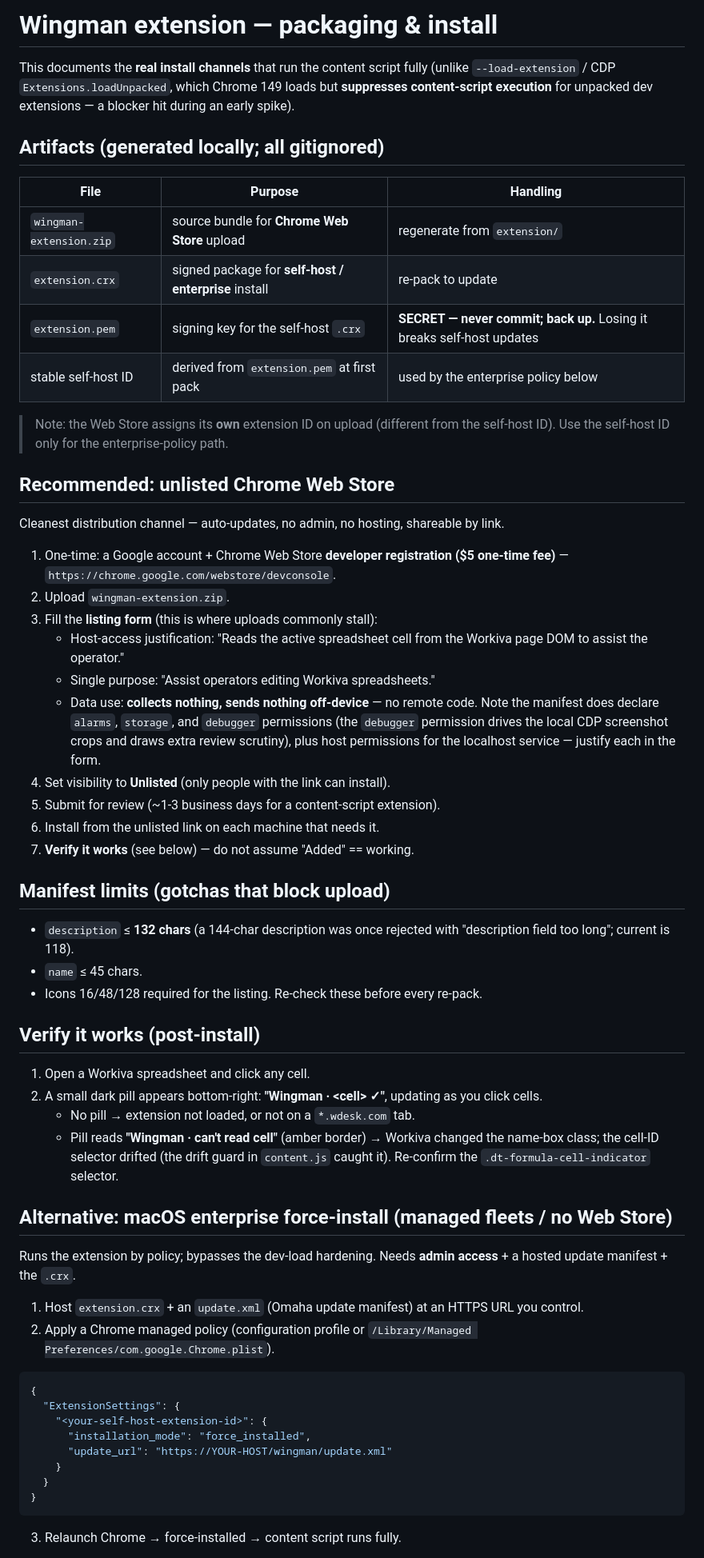
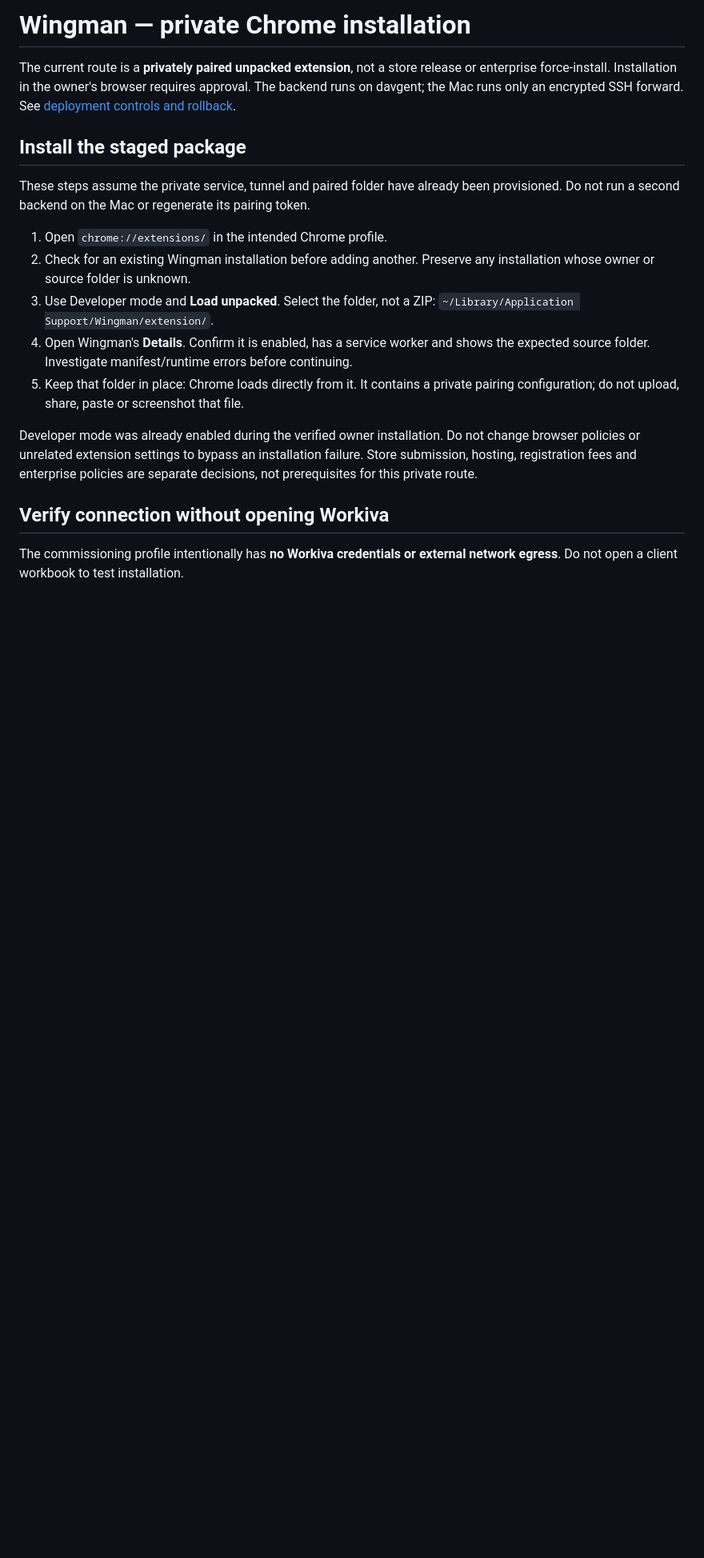
Before and after one commit to dbett4/wingman, a Markdown page: extension/PACKAGING.md, the part around one of its changes. Shown at 80% size. Drawn GitHub-style; blank space fills up the shorter version.

````diff
--- a/extension/PACKAGING.md
+++ b/extension/PACKAGING.md
@@ -1,62 +1,32 @@
-# Wingman extension — packaging & install
+# Wingman — private Chrome installation
 
-This documents the **real install channels** that run the content script
-fully (unlike `--load-extension` / CDP `Extensions.loadUnpacked`, which Chrome 149 loads but
-**suppresses content-script execution** for unpacked dev extensions — a blocker hit during an
-early spike).
+The current route is a **privately paired unpacked extension**, not a store release
+or enterprise force-install. Installation in the owner's browser requires approval.
+The backend runs on davgent; the Mac runs only an encrypted SSH forward. See
+[deployment controls and rollback](../deploy/README.md).
 
-## Artifacts (generated locally; all gitignored)
-| File | Purpose | Handling |
-|---|---|---|
-| `wingman-extension.zip` | source bundle for **Chrome Web Store** upload | regenerate from `extension/` |
-| `extension.crx` | signed package for **self-host / enterprise** install | re-pack to update |
-| `extension.pem` | signing key for the self-host `.crx` | **SECRET — never commit; back up.** Losing it breaks self-host updates |
-| stable self-host ID | derived from `extension.pem` at first pack | used by the enterprise policy below |
+## Install the staged package
 
-> Note: the Web Store assigns its **own** extension ID on upload (different from the self-host ID).
-> Use the self-host ID only for the enterprise-policy path.
+These steps assume the private service, tunnel and paired folder have already been
+provisioned. Do not run a second backend on the Mac or regenerate its pairing token.
 
-## Recommended: unlisted Chrome Web Store
-Cleanest distribution channel — auto-updates, no admin, no hosting, shareable by link.
-1. One-time: a Google account + Chrome Web Store **developer registration ($5 one-time fee)** — `https://chrome.google.com/webstore/devconsole`.
-2. Upload `wingman-extension.zip`.
-3. Fill the **listing form** (this is where uploads commonly stall):
-   - Host-access justification: "Reads the active spreadsheet cell from the Workiva page DOM to assist the operator."
-   - Single purpose: "Assist operators editing Workiva spreadsheets."
-   - Data use: **collects nothing, sends nothing off-device** — no remote code. Note the manifest
-     does declare `alarms`, `storage`, and `debugger` permissions (the `debugger` permission drives
-     the local CDP screenshot crops and draws extra review scrutiny), plus host permissions for the
-     localhost service — justify each in the form.
-4. Set visibility to **Unlisted** (only people with the link can install).
-5. Submit for review (~1-3 business days for a content-script extension).
-6. Install from the unlisted link on each machine that needs it.
-7. **Verify it works** (see below) — do not assume "Added" == working.
+1. Open `chrome://extensions/` in the intended Chrome profile.
+2. Check for an existing Wingman installation before adding another. Preserve any
+   installation whose owner or source folder is unknown.
+3. Use Developer mode and **Load unpacked**. Select the folder, not a ZIP:
+   `~/Library/Application Support/Wingman/extension/`.
+4. Open Wingman's **Details**. Confirm it is enabled, has a service worker and shows
+   the expected source folder. Investigate manifest/runtime errors before continuing.
+5. Keep that folder in place: Chrome loads directly from it. It contains a private
+   pairing configuration; do not upload, share, paste or screenshot that file.
 
-## Manifest limits (gotchas that block upload)
-- `description` ≤ **132 chars** (a 144-char description was once rejected with "description field too long"; current is 118).
-- `name` ≤ 45 chars.
-- Icons 16/48/128 required for the listing.
-Re-check these before every re-pack.
+Developer mode was already enabled during the verified owner installation. Do not
+change browser policies or unrelated extension settings to bypass an installation
+failure. Store submission, hosting, registration fees and enterprise policies are
+separate decisions, not prerequisites for this private route.
 
-## Verify it works (post-install)
-1. Open a Workiva spreadsheet and click any cell.
-2. A small dark pill appears bottom-right: **"Wingman · &lt;cell&gt; ✓"**, updating as you click cells.
-   - No pill → extension not loaded, or not on a `*.wdesk.com` tab.
-   - Pill reads **"Wingman · can't read cell"** (amber border) → Workiva changed the name-box class; the cell-ID selector drifted (the drift guard in `content.js` caught it). Re-confirm the `.dt-formula-cell-indicator` selector.
+## Verify connection without opening Workiva
 
-## Alternative: macOS enterprise force-install (managed fleets / no Web Store)
-Runs the extension by policy; bypasses the dev-load hardening. Needs **admin access** + a hosted update manifest + the `.crx`.
-1. Host `extension.crx` + an `update.xml` (Omaha update manifest) at an HTTPS URL you control.
-2. Apply a Chrome managed policy (configuration profile or `/Library/Managed Preferences/com.google.Chrome.plist`).
-```json
-{
-  "ExtensionSettings": {
-    "<your-self-host-extension-id>": {
-      "installation_mode": "force_installed",
-      "update_url": "https://YOUR-HOST/wingman/update.xml"
-    }
-  }
-}
-```
-3. Relaunch Chrome → force-installed → content script runs fully.
+The commissioning profile intentionally has **no Workiva credentials or external
+network egress**. Do not open a client workbook to test installation.
 
````
Also changed, not shown: other parts of extension/PACKAGING.md (+50 -14 lines), deploy/README.md (+5 -3 lines), docs/roadmap.md (+8 -3 lines).
